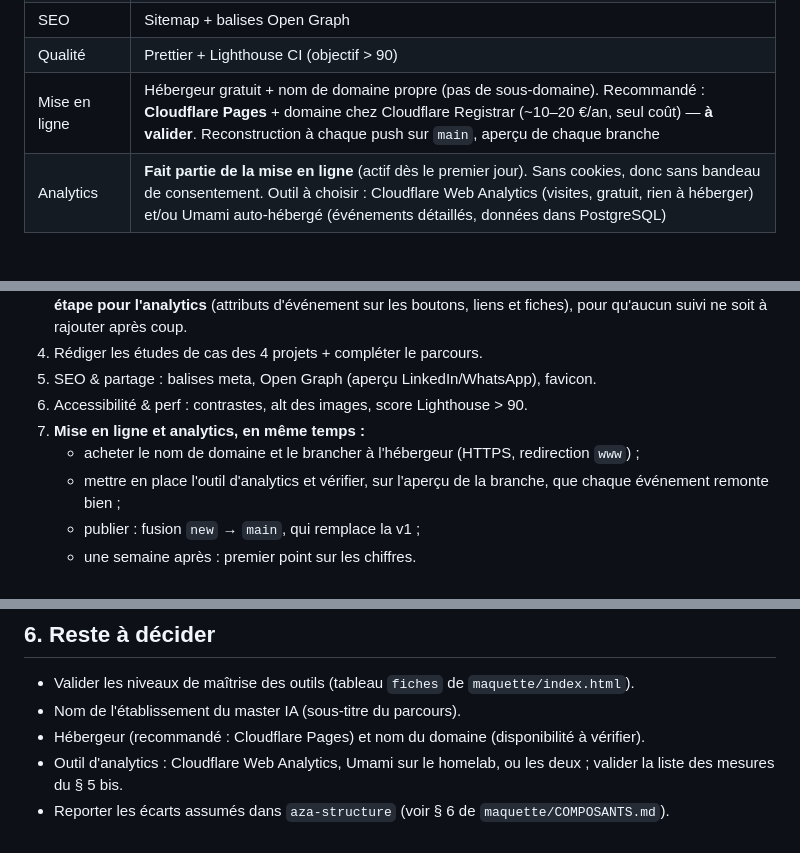
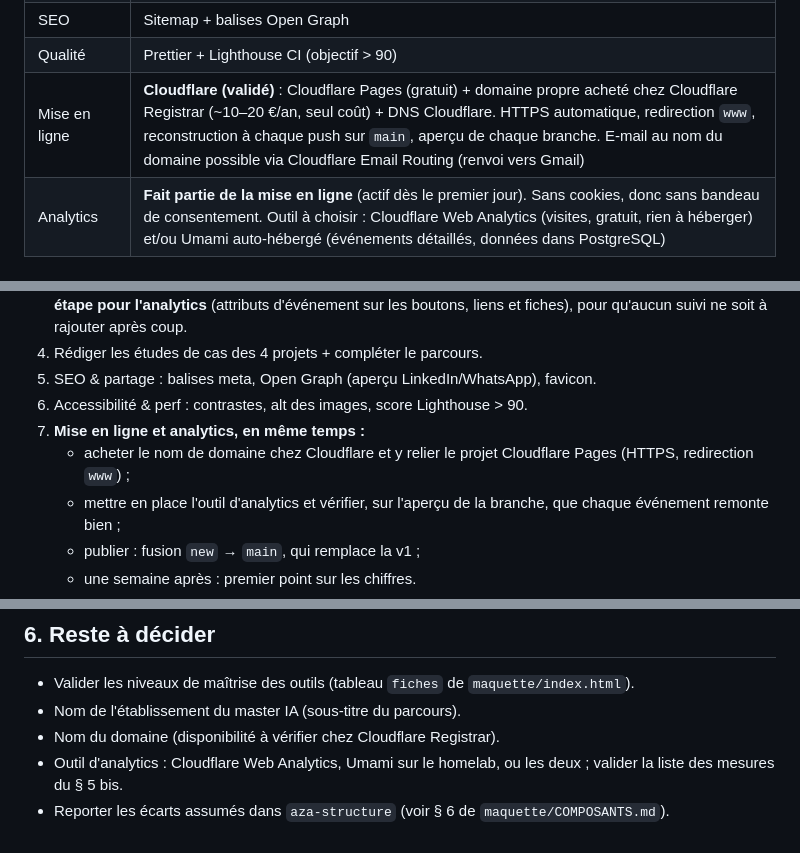
Before and after one commit to Azarias646/aza.portfolio, a Markdown page: PLAN.md, 3 parts joined by grey strips. Rendered like a GitHub page.

Commit message:
Plan : hébergement Cloudflare validé (Pages, Registrar, DNS)
Co-Authored-By: Claude Opus 5.5 <noreply@anthropic.com>
Claude-Session: https://claude.ai/code/session_0131uNG6B31GYbzPbGwR5g29

```diff
--- a/PLAN.md
+++ b/PLAN.md
@@ -42,7 +42,7 @@ En résumé : design system `aza-structure` 0.2.0 (vert `#1D5A4E`, Roboto Flex,
 | JavaScript | Natif, sans jQuery (navigation par écrans, version mobile, fenêtres, thème) |
 | SEO | Sitemap + balises Open Graph |
 | Qualité | Prettier + Lighthouse CI (objectif > 90) |
-| Mise en ligne | Hébergeur gratuit + nom de domaine propre (pas de sous-domaine). Recommandé : **Cloudflare Pages** + domaine chez Cloudflare Registrar (~10–20 €/an, seul coût) — **à valider**. Reconstruction à chaque push sur `main`, aperçu de chaque branche |
+| Mise en ligne | **Cloudflare (validé)** : Cloudflare Pages (gratuit) + domaine propre acheté chez Cloudflare Registrar (~10–20 €/an, seul coût) + DNS Cloudflare. HTTPS automatique, redirection `www`, reconstruction à chaque push sur `main`, aperçu de chaque branche. E-mail au nom du domaine possible via Cloudflare Email Routing (renvoi vers Gmail) |
 | Analytics | **Fait partie de la mise en ligne** (actif dès le premier jour). Sans cookies, donc sans bandeau de consentement. Outil à choisir : Cloudflare Web Analytics (visites, gratuit, rien à héberger) et/ou Umami auto-hébergé (événements détaillés, données dans PostgreSQL) |
 
 ## 5. Étapes
@@ -54,7 +54,7 @@ En résumé : design system `aza-structure` 0.2.0 (vert `#1D5A4E`, Roboto Flex,
 5. SEO & partage : balises meta, Open Graph (aperçu LinkedIn/WhatsApp), favicon.
 6. Accessibilité & perf : contrastes, alt des images, score Lighthouse > 90.
 7. **Mise en ligne et analytics, en même temps :**
-   - acheter le nom de domaine et le brancher à l'hébergeur (HTTPS, redirection `www`) ;
+   - acheter le nom de domaine chez Cloudflare et y relier le projet Cloudflare Pages (HTTPS, redirection `www`) ;
    - mettre en place l'outil d'analytics et vérifier, sur l'aperçu de la branche, que chaque événement remonte bien ;
    - publier : fusion `new` → `main`, qui remplace la v1 ;
    - une semaine après : premier point sur les chiffres.
@@ -71,6 +71,6 @@ En résumé : design system `aza-structure` 0.2.0 (vert `#1D5A4E`, Roboto Flex,
 
 - Valider les niveaux de maîtrise des outils (tableau `fiches` de `maquette/index.html`).
 - Nom de l'établissement du master IA (sous-titre du parcours).
-- Hébergeur (recommandé : Cloudflare Pages) et nom du domaine (disponibilité à vérifier).
+- Nom du domaine (disponibilité à vérifier chez Cloudflare Registrar).
 - Outil d'analytics : Cloudflare Web Analytics, Umami sur le homelab, ou les deux ; valider la liste des mesures du § 5 bis.
 - Reporter les écarts assumés dans `aza-structure` (voir § 6 de `maquette/COMPOSANTS.md`).
```
